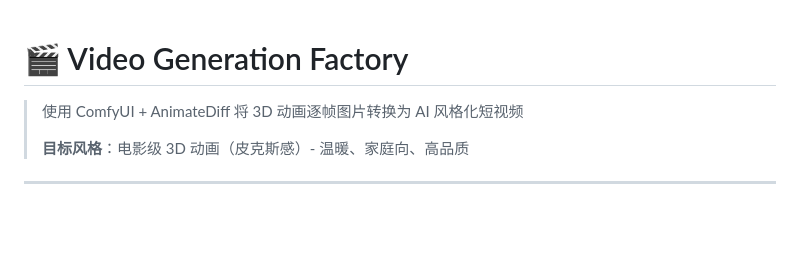
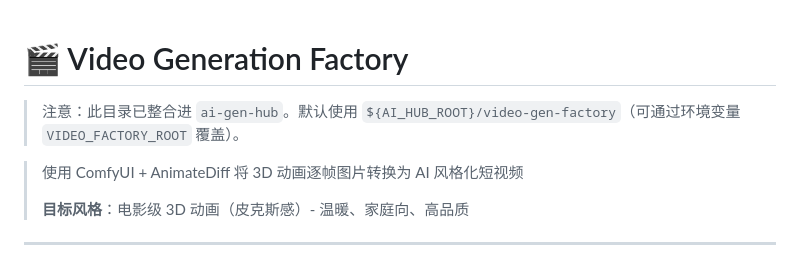
Before and after one commit to Justin21523/video-gen-factory, a Markdown page: README.md, the part around the change. GitHub-like rendering; blank space fills up the shorter version.

```diff
--- a/README.md
+++ b/README.md
@@ -1,4 +1,6 @@
 # 🎬 Video Generation Factory
+
+> 注意：此目录已整合进 `ai-gen-hub`。默认使用 `${AI_HUB_ROOT}/video-gen-factory`（可通过环境变量 `VIDEO_FACTORY_ROOT` 覆盖）。
 
 > 使用 ComfyUI + AnimateDiff 将 3D 动画逐帧图片转换为 AI 风格化短视频
 >
```
